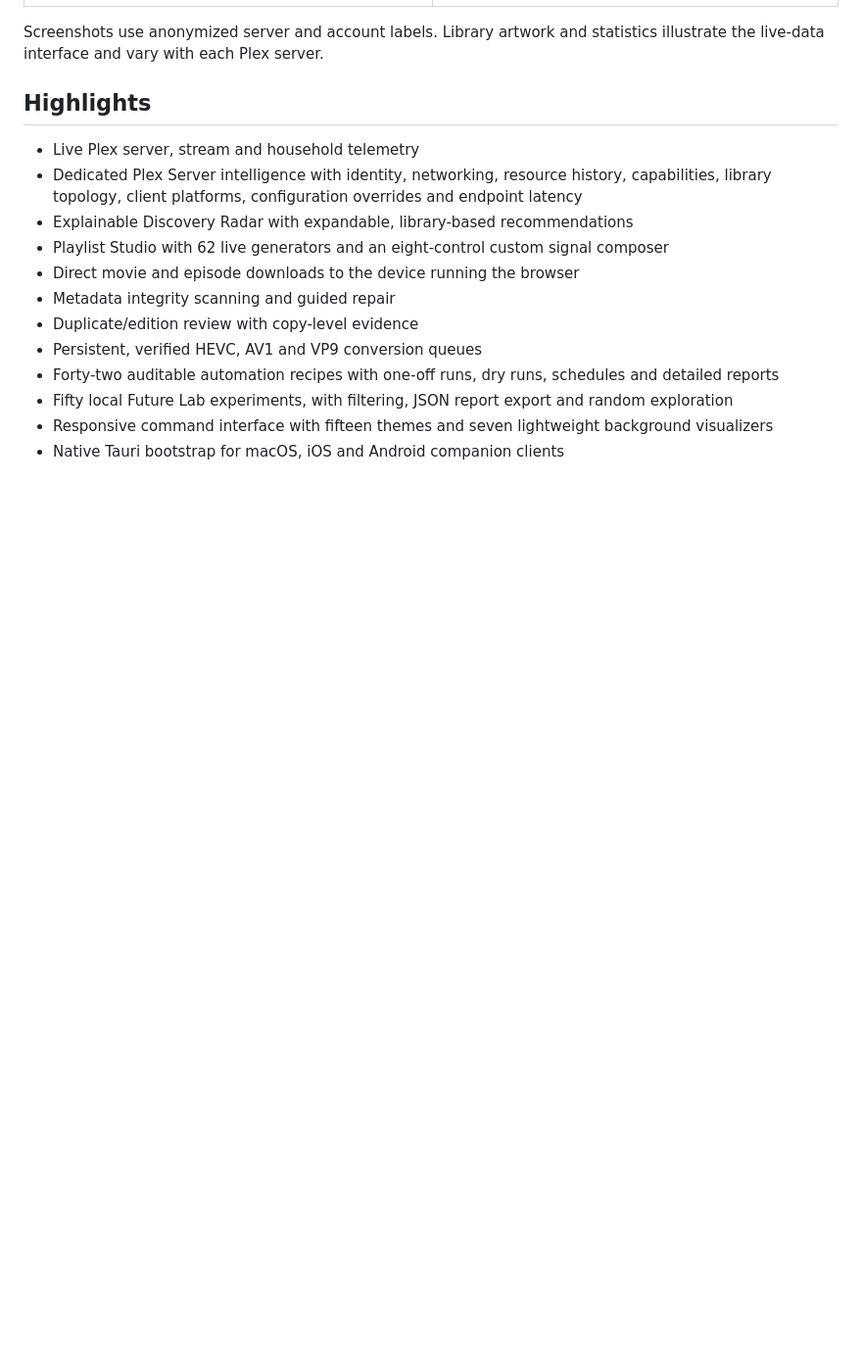
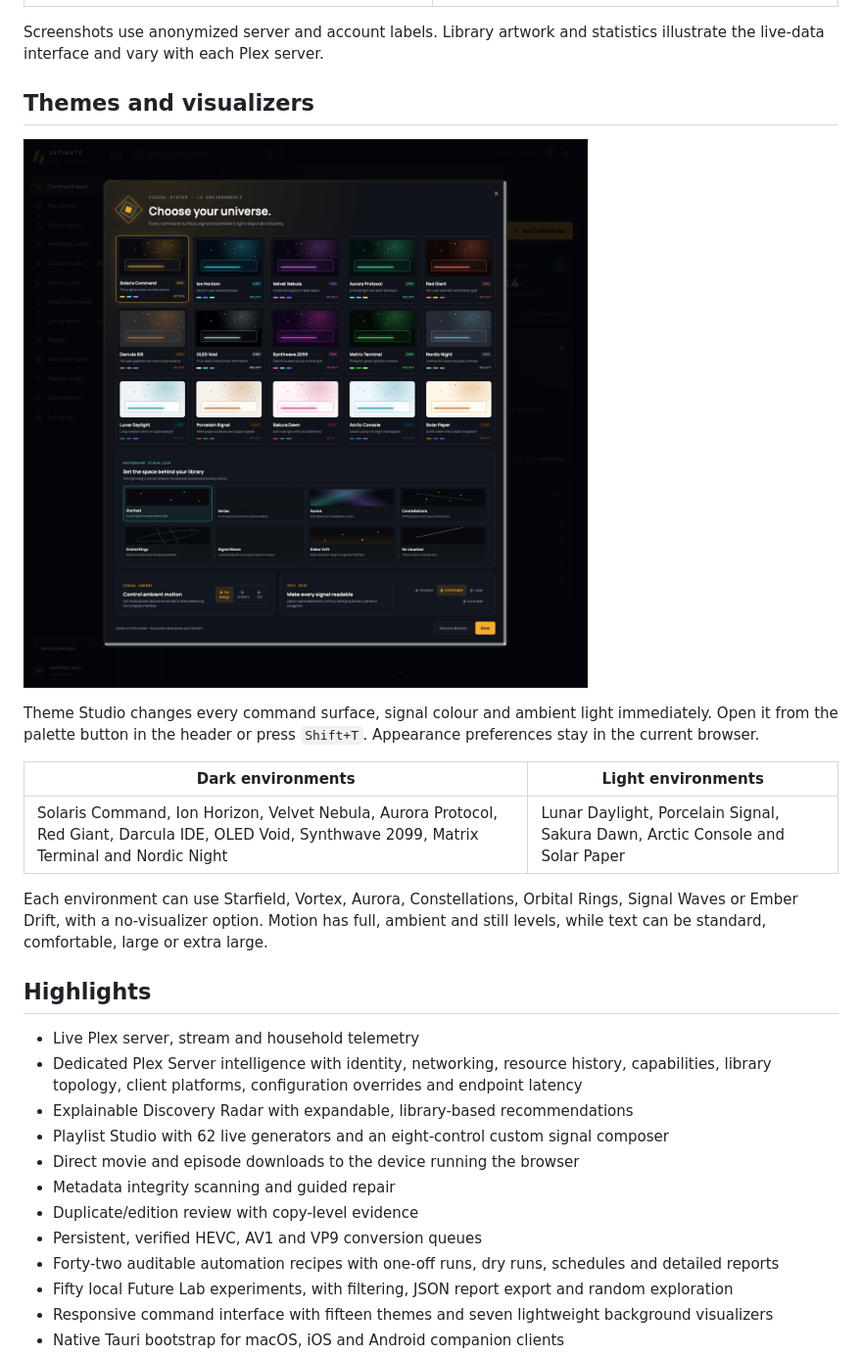
Before and after one commit to craiggoddenpayne/ultimate-plex-companion, a Markdown page: README.md, the part around the change. Shown at 98% size. Rendered like a GitHub page; pictures changed too: docs/screenshots/theme-studio.png (added); blank space fills up the shorter version.

Commit message:
Add complete theme showcase

```diff
--- a/README.md
+++ b/README.md
@@ -28,6 +28,18 @@ A futuristic, local-first command centre for Plex. It combines live playback tel
 | ![Automation Core showing recipe navigation, safety guardrails and reusable missions](docs/screenshots/automations.png)                        | ![Future Lab showing its experiment index and interactive cultural graph](docs/screenshots/future-lab.png)                       |
 
 Screenshots use anonymized server and account labels. Library artwork and statistics illustrate the live-data interface and vary with each Plex server.
+
+## Themes and visualizers
+
+![Theme Studio showing all fifteen dark and light environments, background visualizers, motion controls and text sizes](docs/screenshots/theme-studio.png)
+
+Theme Studio changes every command surface, signal colour and ambient light immediately. Open it from the palette button in the header or press `Shift+T`. Appearance preferences stay in the current browser.
+
+| Dark environments                                                                                                                                 | Light environments                                                            |
+| ------------------------------------------------------------------------------------------------------------------------------------------------- | ----------------------------------------------------------------------------- |
+| Solaris Command, Ion Horizon, Velvet Nebula, Aurora Protocol, Red Giant, Darcula IDE, OLED Void, Synthwave 2099, Matrix Terminal and Nordic Night | Lunar Daylight, Porcelain Signal, Sakura Dawn, Arctic Console and Solar Paper |
+
+Each environment can use Starfield, Vortex, Aurora, Constellations, Orbital Rings, Signal Waves or Ember Drift, with a no-visualizer option. Motion has full, ambient and still levels, while text can be standard, comfortable, large or extra large.
 
 ## Highlights
 
```
